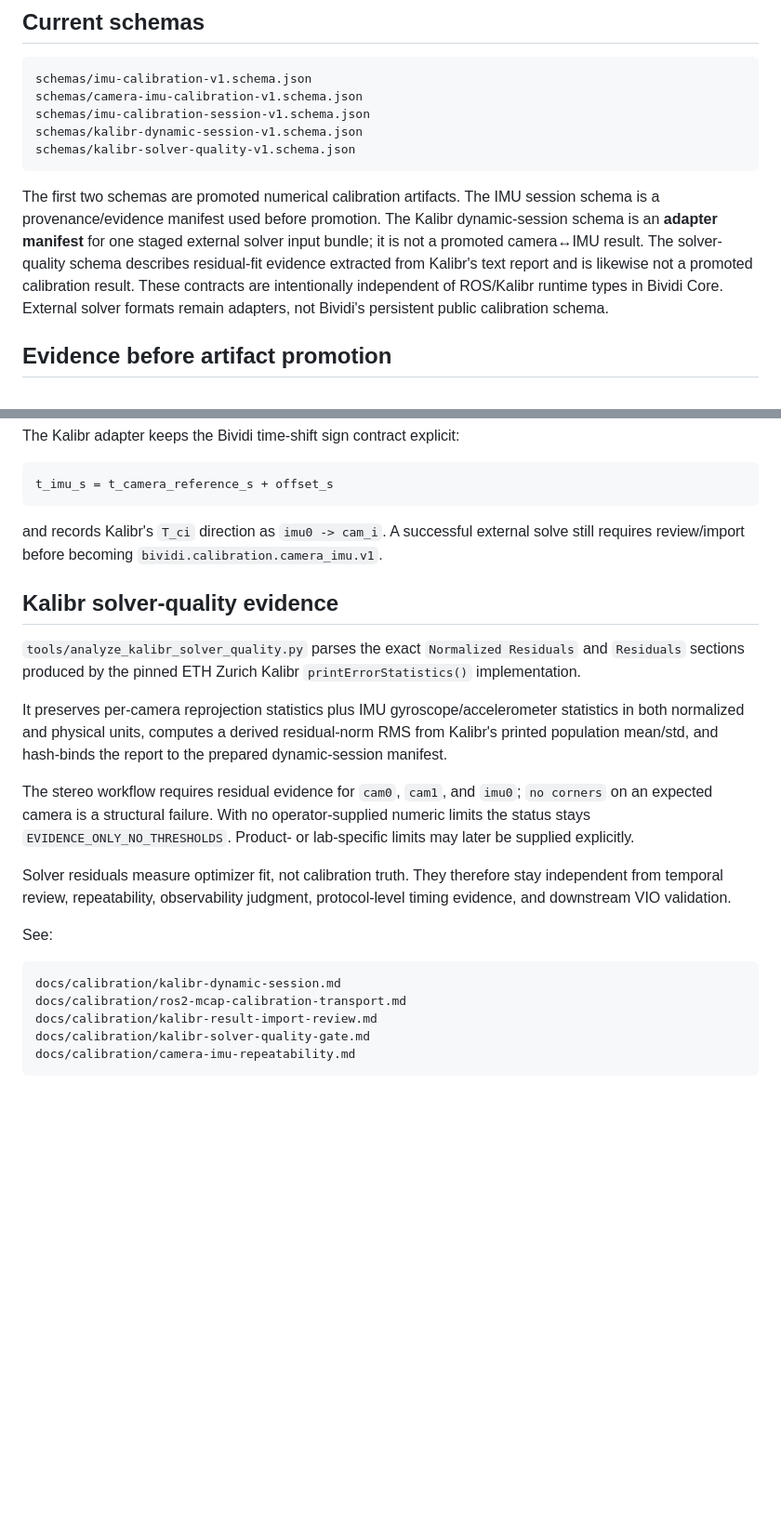
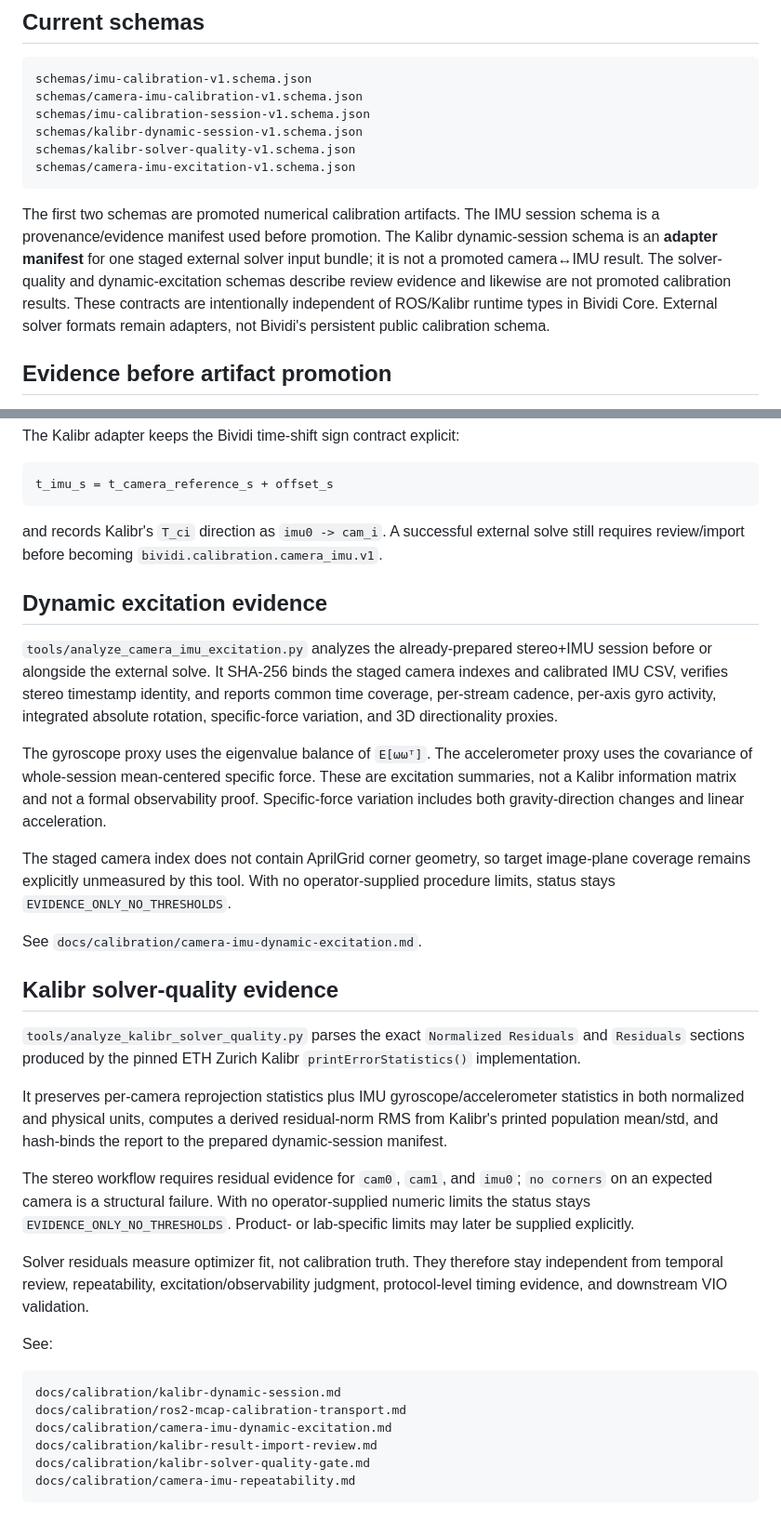
Before and after one commit to cctsao1008/bividi, a Markdown page: calibration/README.md, 2 parts joined by grey strips. Shown at 93% size. Drawn GitHub-style; blank space fills up the shorter version.

Commit message:
docs: connect dynamic excitation evidence to calibration flow (#47)

````diff
--- a/calibration/README.md
+++ b/calibration/README.md
@@ -17,9 +17,10 @@ schemas/camera-imu-calibration-v1.schema.json
 schemas/imu-calibration-session-v1.schema.json
 schemas/kalibr-dynamic-session-v1.schema.json
 schemas/kalibr-solver-quality-v1.schema.json
+schemas/camera-imu-excitation-v1.schema.json
 ```
 
-The first two schemas are promoted numerical calibration artifacts. The IMU session schema is a provenance/evidence manifest used before promotion. The Kalibr dynamic-session schema is an **adapter manifest** for one staged external solver input bundle; it is not a promoted camera↔IMU result. The solver-quality schema describes residual-fit evidence extracted from Kalibr's text report and is likewise not a promoted calibration result. These contracts are intentionally independent of ROS/Kalibr runtime types in Bividi Core. External solver formats remain adapters, not Bividi's persistent public calibration schema.
+The first two schemas are promoted numerical calibration artifacts. The IMU session schema is a provenance/evidence manifest used before promotion. The Kalibr dynamic-session schema is an **adapter manifest** for one staged external solver input bundle; it is not a promoted camera↔IMU result. The solver-quality and dynamic-excitation schemas describe review evidence and likewise are not promoted calibration results. These contracts are intentionally independent of ROS/Kalibr runtime types in Bividi Core. External solver formats remain adapters, not Bividi's persistent public calibration schema.
 
 ## Evidence before artifact promotion
 
@@ -152,6 +154,16 @@ t_imu_s = t_camera_reference_s + offset_s
 
 and records Kalibr's `T_ci` direction as `imu0 -> cam_i`. A successful external solve still requires review/import before becoming `bividi.calibration.camera_imu.v1`.
 
+## Dynamic excitation evidence
+
+`tools/analyze_camera_imu_excitation.py` analyzes the already-prepared stereo+IMU session before or alongside the external solve. It SHA-256 binds the staged camera indexes and calibrated IMU CSV, verifies stereo timestamp identity, and reports common time coverage, per-stream cadence, per-axis gyro activity, integrated absolute rotation, specific-force variation, and 3D directionality proxies.
+
+The gyroscope proxy uses the eigenvalue balance of `E[ωωᵀ]`. The accelerometer proxy uses the covariance of whole-session mean-centered specific force. These are excitation summaries, not a Kalibr information matrix and not a formal observability proof. Specific-force variation includes both gravity-direction changes and linear acceleration.
+
+The staged camera index does not contain AprilGrid corner geometry, so target image-plane coverage remains explicitly unmeasured by this tool. With no operator-supplied procedure limits, status stays `EVIDENCE_ONLY_NO_THRESHOLDS`.
+
+See `docs/calibration/camera-imu-dynamic-excitation.md`.
+
 ## Kalibr solver-quality evidence
 
 `tools/analyze_kalibr_solver_quality.py` parses the exact `Normalized Residuals` and `Residuals` sections produced by the pinned ETH Zurich Kalibr `printErrorStatistics()` implementation.
@@ -160,13 +172,14 @@ It preserves per-camera reprojection statistics plus IMU gyroscope/accelerometer
 
 The stereo workflow requires residual evidence for `cam0`, `cam1`, and `imu0`; `no corners` on an expected camera is a structural failure. With no operator-supplied numeric limits the status stays `EVIDENCE_ONLY_NO_THRESHOLDS`. Product- or lab-specific limits may later be supplied explicitly.
 
-Solver residuals measure optimizer fit, not calibration truth. They therefore stay independent from temporal review, repeatability, observability judgment, protocol-level timing evidence, and downstream VIO validation.
+Solver residuals measure optimizer fit, not calibration truth. They therefore stay independent from temporal review, repeatability, excitation/observability judgment, protocol-level timing evidence, and downstream VIO validation.
 
 See:
 
 ```text
 docs/calibration/kalibr-dynamic-session.md
 docs/calibration/ros2-mcap-calibration-transport.md
+docs/calibration/camera-imu-dynamic-excitation.md
 docs/calibration/kalibr-result-import-review.md
 docs/calibration/kalibr-solver-quality-gate.md
 docs/calibration/camera-imu-repeatability.md
````
Also changed, not shown: other parts of calibration/README.md (+2 -1 lines).
